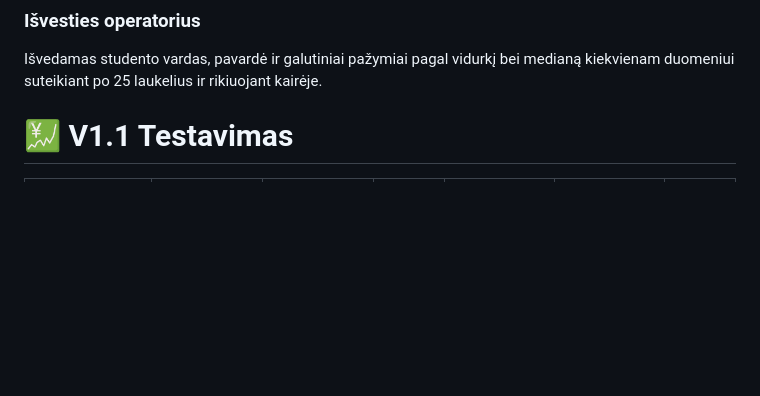
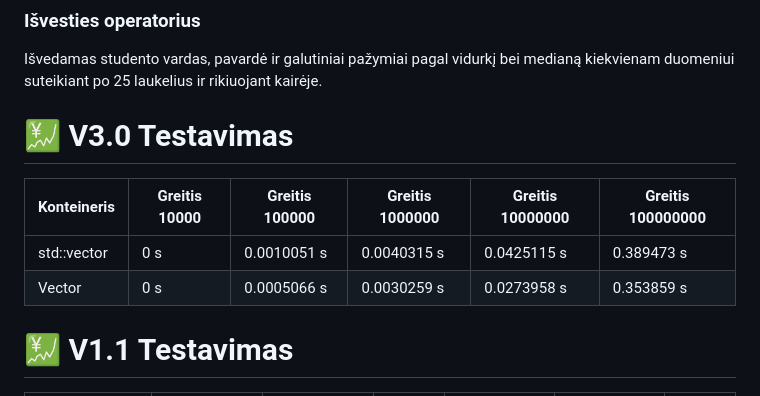
Before and after one commit to Specialist13/Objektinis_programavimas_3, a Markdown page: README.md, the part around the change. GitHub-like rendering; blank space fills up the shorter version.

```diff
--- a/README.md
+++ b/README.md
@@ -31,6 +31,13 @@ Galite ranka vesti studento vardą, pavardę ir tiek pažymių, kiek norite, tik
 ### Išvesties operatorius
 
 Išvedamas studento vardas, pavardė ir galutiniai pažymiai pagal vidurkį bei medianą kiekvienam duomeniui suteikiant po 25 laukelius ir rikiuojant kairėje.
+
+# :chart: V3.0 Testavimas
+
+| Konteineris | Greitis 10000 | Greitis 100000 | Greitis 1000000 | Greitis 10000000 | Greitis 100000000 |
+| ----------- | ------------- | -------------- | --------------- | ---------------- | ----------------- |
+| std::vector | 0 s | 0.0010051 s | 0.0040315 s | 0.0425115 s | 0.389473 s |
+| Vector | 0 s | 0.0005066 s | 0.0030259 s | 0.0273958 s | 0.353859 s |
 
 # :chart: V1.1 Testavimas
 
```
